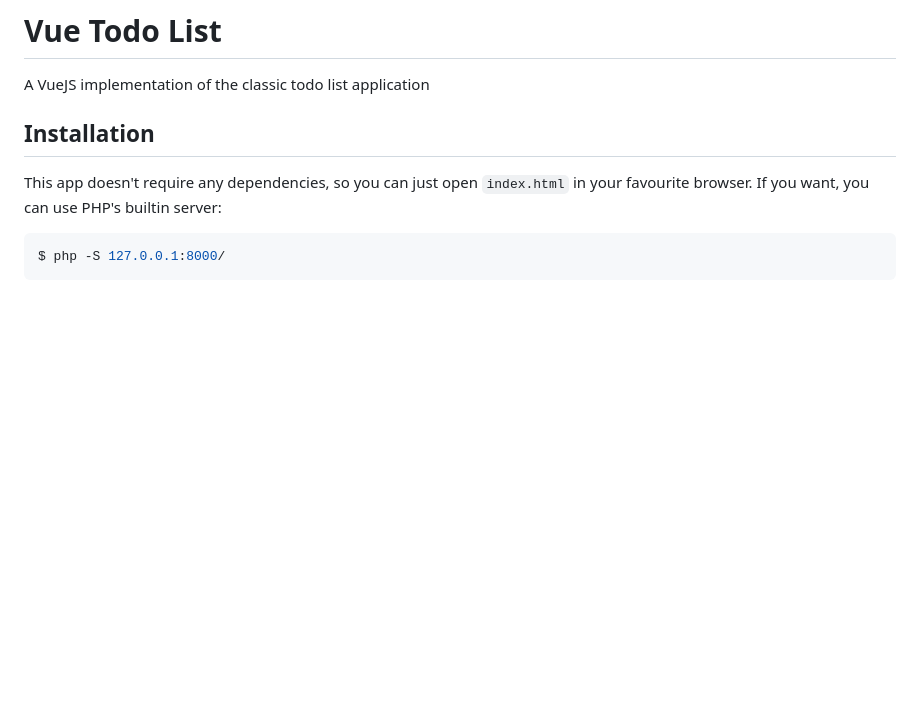
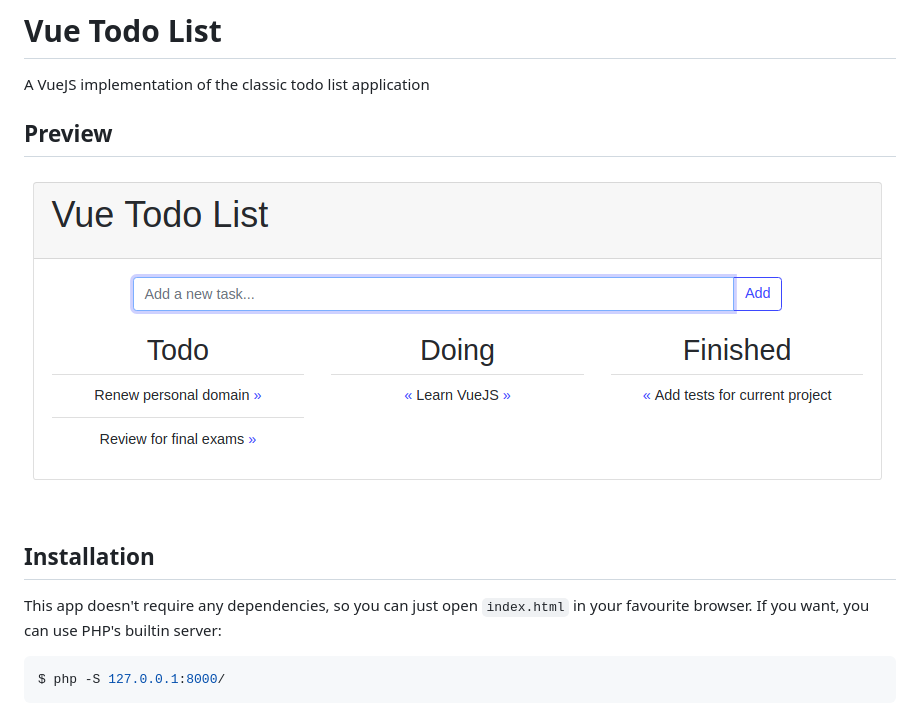
Before and after one commit to alchermd/vue-todo-list, a Markdown page: README.md, the part around the change. Rendered like a GitHub page; pictures changed too: img/preview.png (added); blank space fills up the shorter version.

Commit message:
Add a preview image

```diff
--- a/README.md
+++ b/README.md
@@ -1,6 +1,10 @@
 # Vue Todo List
 
 A VueJS implementation of the classic todo list application
+
+## Preview
+
+![](./img/preview.png)
 
 ## Installation
 
```
